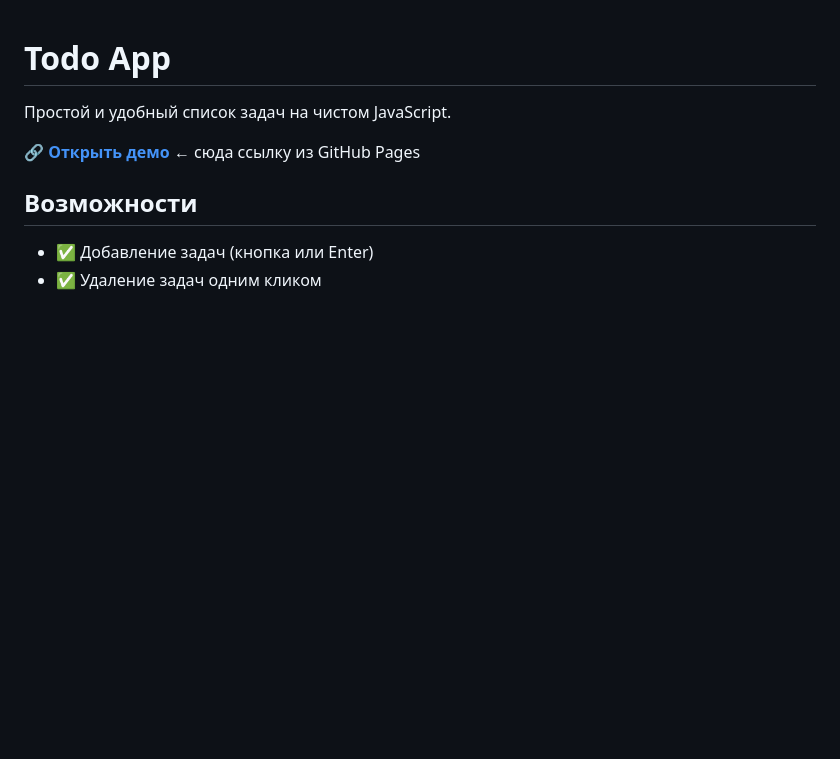
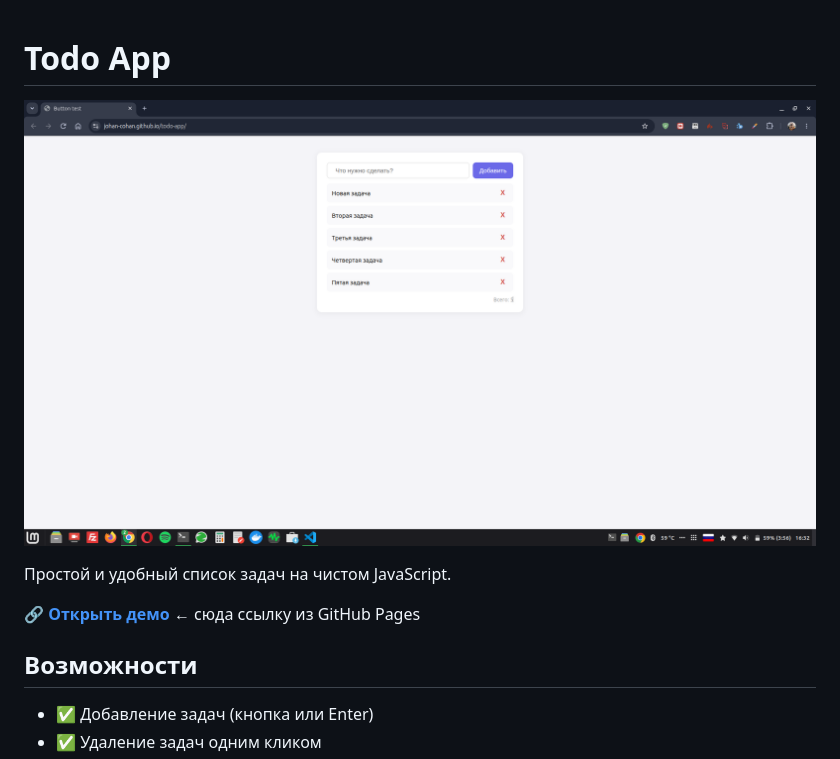
Before and after one commit to Johan-cohan/first_data, a Markdown page: README.md, the part around the change printed below. Rendered like a GitHub page; pictures changed too: todo-app.png (added); blank space fills up the shorter version.

Commit message:
Add screenshot to README

```diff
--- a/README.md
+++ b/README.md
@@ -1,4 +1,6 @@
 # Todo App
+
+![Скриншот приложения](./todo-app.png)
 
 Простой и удобный список задач на чистом JavaScript.
 
```
Also changed, not shown: other parts of README.md (+1 -1 lines).
